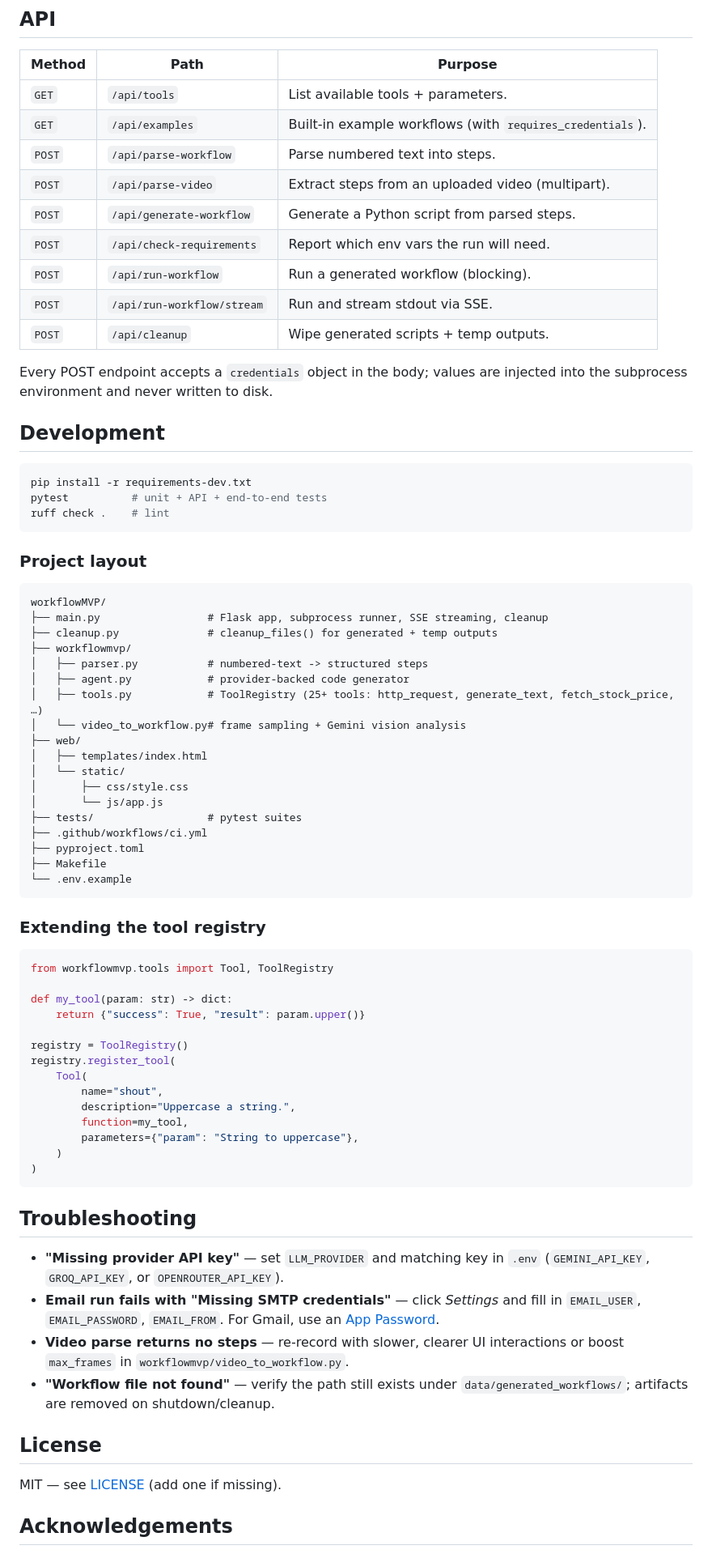
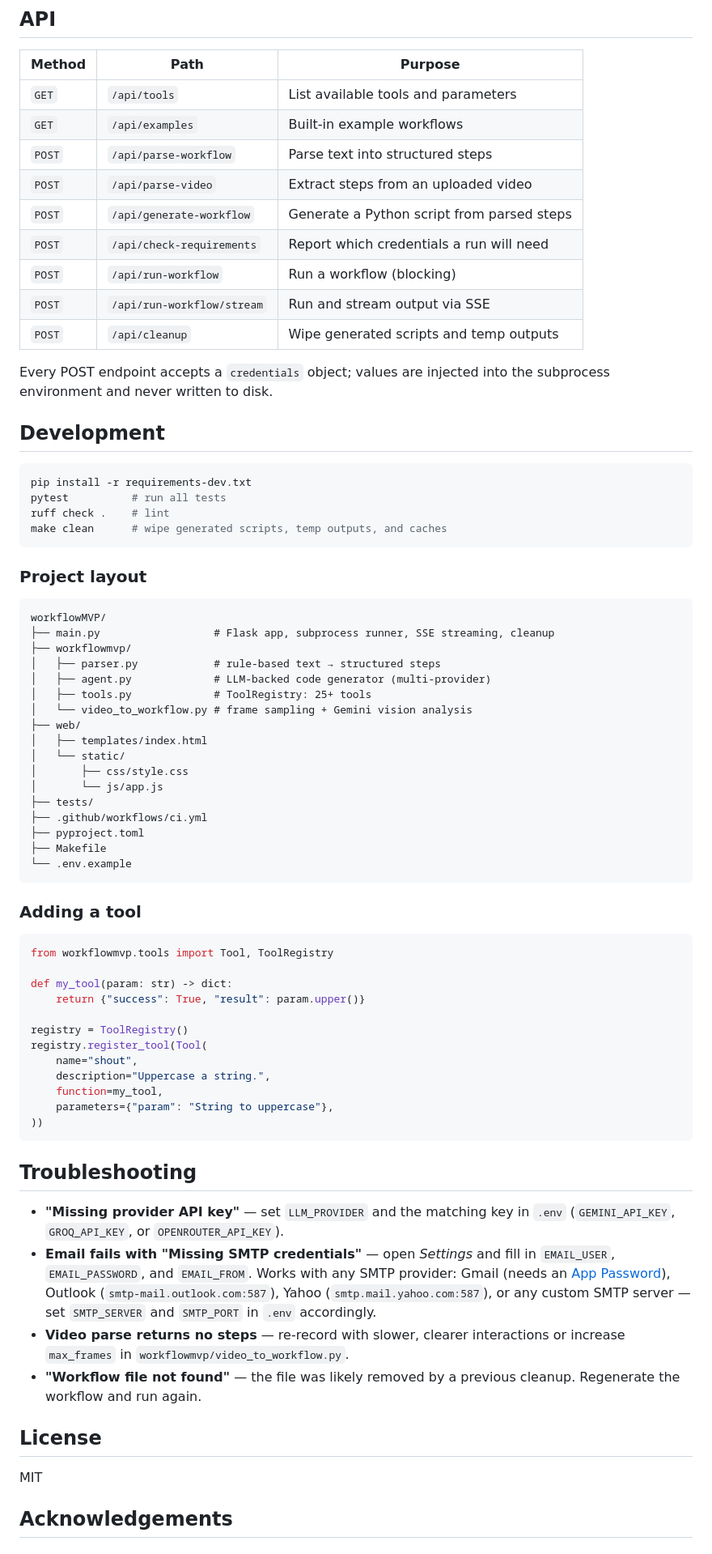
Before and after one commit to KMeltzer24/workflowMVP, a Markdown page: README.md, the part around one of its changes. Shown at 81% size. GitHub-like rendering.

````diff
--- a/README.md
+++ b/README.md
@@ -125,50 +97,50 @@ Paste it into the Create tab, click *Parse workflow*, then *Generate Python code
 
 | Method | Path | Purpose |
 |---|---|---|
-| `GET`  | `/api/tools` | List available tools + parameters. |
-| `GET`  | `/api/examples` | Built-in example workflows (with `requires_credentials`). |
-| `POST` | `/api/parse-workflow` | Parse numbered text into steps. |
-| `POST` | `/api/parse-video` | Extract steps from an uploaded video (multipart). |
-| `POST` | `/api/generate-workflow` | Generate a Python script from parsed steps. |
-| `POST` | `/api/check-requirements` | Report which env vars the run will need. |
-| `POST` | `/api/run-workflow` | Run a generated workflow (blocking). |
-| `POST` | `/api/run-workflow/stream` | Run and stream stdout via SSE. |
-| `POST` | `/api/cleanup` | Wipe generated scripts + temp outputs. |
+| `GET`  | `/api/tools` | List available tools and parameters |
+| `GET`  | `/api/examples` | Built-in example workflows |
+| `POST` | `/api/parse-workflow` | Parse text into structured steps |
+| `POST` | `/api/parse-video` | Extract steps from an uploaded video |
+| `POST` | `/api/generate-workflow` | Generate a Python script from parsed steps |
+| `POST` | `/api/check-requirements` | Report which credentials a run will need |
+| `POST` | `/api/run-workflow` | Run a workflow (blocking) |
+| `POST` | `/api/run-workflow/stream` | Run and stream output via SSE |
+| `POST` | `/api/cleanup` | Wipe generated scripts and temp outputs |
 
-Every POST endpoint accepts a `credentials` object in the body; values are injected into the subprocess environment and never written to disk.
+Every POST endpoint accepts a `credentials` object; values are injected into the subprocess environment and never written to disk.
 
 ## Development
 
 ```bash
 pip install -r requirements-dev.txt
-pytest          # unit + API + end-to-end tests
+pytest          # run all tests
 ruff check .    # lint
+make clean      # wipe generated scripts, temp outputs, and caches
 ```
 
 ### Project layout
 
 ```
 workflowMVP/
-├── main.py                 # Flask app, subprocess runner, SSE streaming, cleanup
-├── cleanup.py              # cleanup_files() for generated + temp outputs
+├── main.py                  # Flask app, subprocess runner, SSE streaming, cleanup
 ├── workflowmvp/
-│   ├── parser.py           # numbered-text -> structured steps
-│   ├── agent.py            # provider-backed code generator
-│   ├── tools.py            # ToolRegistry (25+ tools: http_request, generate_text, fetch_stock_price, …)
-│   └── video_to_workflow.py# frame sampling + Gemini vision analysis
+│   ├── parser.py            # rule-based text → structured steps
+│   ├── agent.py             # LLM-backed code generator (multi-provider)
+│   ├── tools.py             # ToolRegistry: 25+ tools
+│   └── video_to_workflow.py # frame sampling + Gemini vision analysis
 ├── web/
 │   ├── templates/index.html
 │   └── static/
 │       ├── css/style.css
 │       └── js/app.js
-├── tests/                  # pytest suites
+├── tests/
 ├── .github/workflows/ci.yml
 ├── pyproject.toml
 ├── Makefile
 └── .env.example
 ```
 
-### Extending the tool registry
+### Adding a tool
 
 ```python
 from workflowmvp.tools import Tool, ToolRegistry
@@ -177,26 +149,24 @@ def my_tool(param: str) -> dict:
     return {"success": True, "result": param.upper()}
 
 registry = ToolRegistry()
-registry.register_tool(
-    Tool(
-        name="shout",
-        description="Uppercase a string.",
-        function=my_tool,
-        parameters={"param": "String to uppercase"},
-    )
-)
+registry.register_tool(Tool(
+    name="shout",
+    description="Uppercase a string.",
+    function=my_tool,
+    parameters={"param": "String to uppercase"},
+))
 ```
 
 ## Troubleshooting
 
-- **"Missing provider API key"** — set `LLM_PROVIDER` and matching key in `.env` (`GEMINI_API_KEY`, `GROQ_API_KEY`, or `OPENROUTER_API_KEY`).
-- **Email run fails with "Missing SMTP credentials"** — click *Settings* and fill in `EMAIL_USER`, `EMAIL_PASSWORD`, `EMAIL_FROM`. For Gmail, use an [App Password](https://myaccount.google.com/apppasswords).
-- **Video parse returns no steps** — re-record with slower, clearer UI interactions or boost `max_frames` in `workflowmvp/video_to_workflow.py`.
-- **"Workflow file not found"** — verify the path still exists under `data/generated_workflows/`; artifacts are removed on shutdown/cleanup.
+- **"Missing provider API key"** — set `LLM_PROVIDER` and the matching key in `.env` (`GEMINI_API_KEY`, `GROQ_API_KEY`, or `OPENROUTER_API_KEY`).
+- **Email fails with "Missing SMTP credentials"** — open *Settings* and fill in `EMAIL_USER`, `EMAIL_PASSWORD`, and `EMAIL_FROM`. Works with any SMTP provider: Gmail (needs an [App Password](https://myaccount.google.com/apppasswords)), Outlook (`smtp-mail.outlook.com:587`), Yahoo (`smtp.mail.yahoo.com:587`), or any custom SMTP server — set `SMTP_SERVER` and `SMTP_PORT` in `.env` accordingly.
+- **Video parse returns no steps** — re-record with slower, clearer interactions or increase `max_frames` in `workflowmvp/video_to_workflow.py`.
+- **"Workflow file not found"** — the file was likely removed by a previous cleanup. Regenerate the workflow and run again.
 
 ## License
 
-MIT — see [LICENSE](LICENSE) (add one if missing).
+MIT
 
 ## Acknowledgements
 
````
Also changed, not shown: other parts of README.md (+51 -79 lines).
